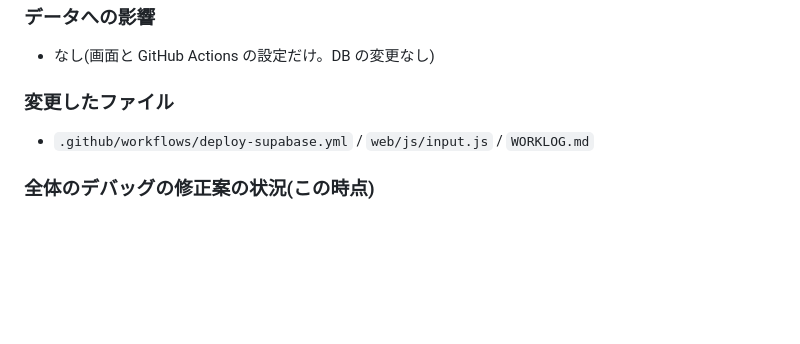
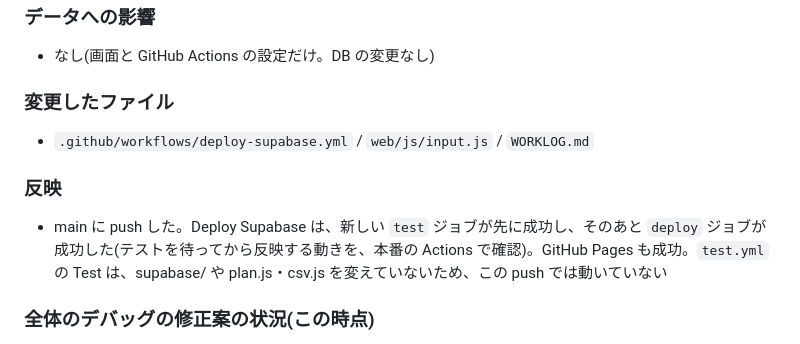
Before and after one commit to fast4213-max/shiftflow, a Markdown page: WORKLOG.md, the part around the change. GitHub-like rendering; blank space fills up the shorter version.

Commit message:
作業ログ: 4・7 の反映結果(テストを待ってから反映する動きを確認)を追記(コードは変更なし)
Co-Authored-By: Claude Sonnet 5.5 <noreply@anthropic.com>
Claude-Session: https://claude.ai/code/session_01VwRNUZRTSpvC7Zb7gNKQaq

```diff
--- a/WORKLOG.md
+++ b/WORKLOG.md
@@ -1688,6 +1688,8 @@ WORKLOG.md(コードは変えていない)
 - なし(画面と GitHub Actions の設定だけ。DB の変更なし)
 ### 変更したファイル
 - `.github/workflows/deploy-supabase.yml` / `web/js/input.js` / `WORKLOG.md`
+### 反映
+- main に push した。Deploy Supabase は、新しい `test` ジョブが先に成功し、そのあと `deploy` ジョブが成功した(テストを待ってから反映する動きを、本番の Actions で確認)。GitHub Pages も成功。`test.yml` の Test は、supabase/ や plan.js・csv.js を変えていないため、この push では動いていない
 ### 全体のデバッグの修正案の状況(この時点)
 - 対応済み: 4・6・7・11・13・14・16・17
 - 見送り・割り切り: 1・2・3・5・8・9・10・12(・20)
```
